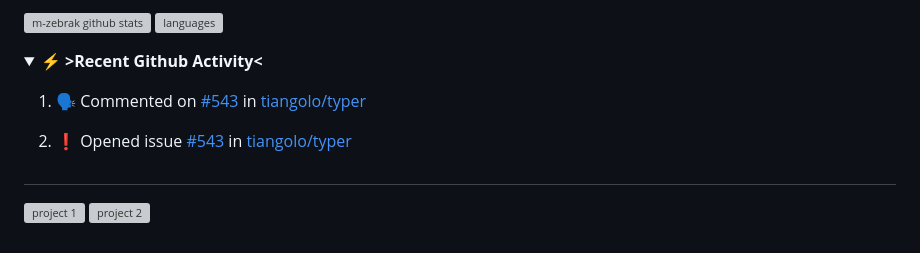
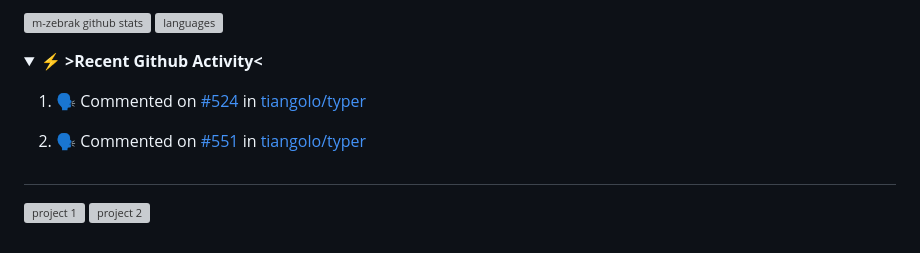
Before and after one commit to m-zebrak/m-zebrak, a Markdown page: README.md, the part around the change. GitHub-like rendering; folded sections open; grey boxes are pictures that could not be loaded.

Commit message:
:zap: Update README with the recent activity

```diff
--- a/README.md
+++ b/README.md
@@ -117,8 +117,8 @@ if __name__ == '__main__':
 
    <!--START_SECTION:activity-->
 
-1. 🗣 Commented on [#543](https://github.com/tiangolo/typer/issues/543) in [tiangolo/typer](https://github.com/tiangolo/typer)
-2. ❗️ Opened issue [#543](https://github.com/tiangolo/typer/issues/543) in [tiangolo/typer](https://github.com/tiangolo/typer)
+1. 🗣 Commented on [#524](https://github.com/tiangolo/typer/issues/524) in [tiangolo/typer](https://github.com/tiangolo/typer)
+2. 🗣 Commented on [#551](https://github.com/tiangolo/typer/issues/551) in [tiangolo/typer](https://github.com/tiangolo/typer)
 
    <!--END_SECTION:activity-->
 
```
